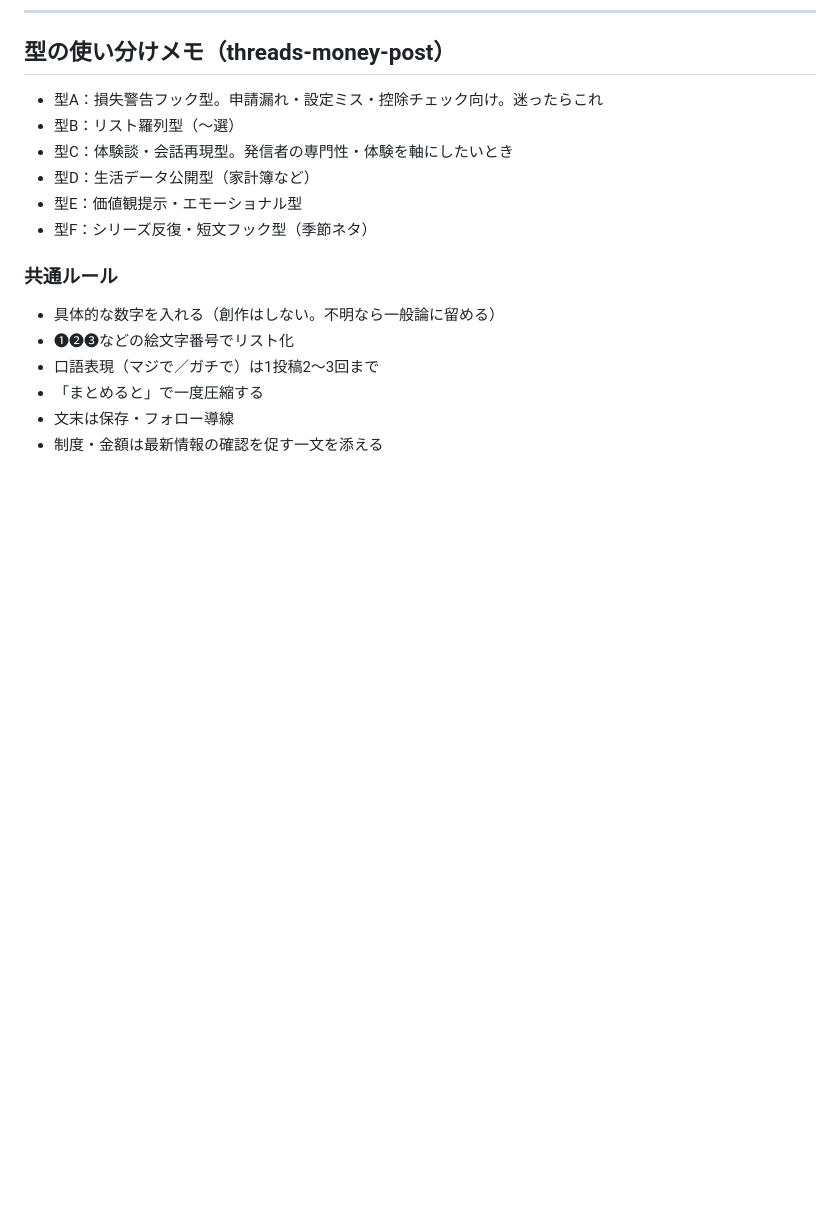
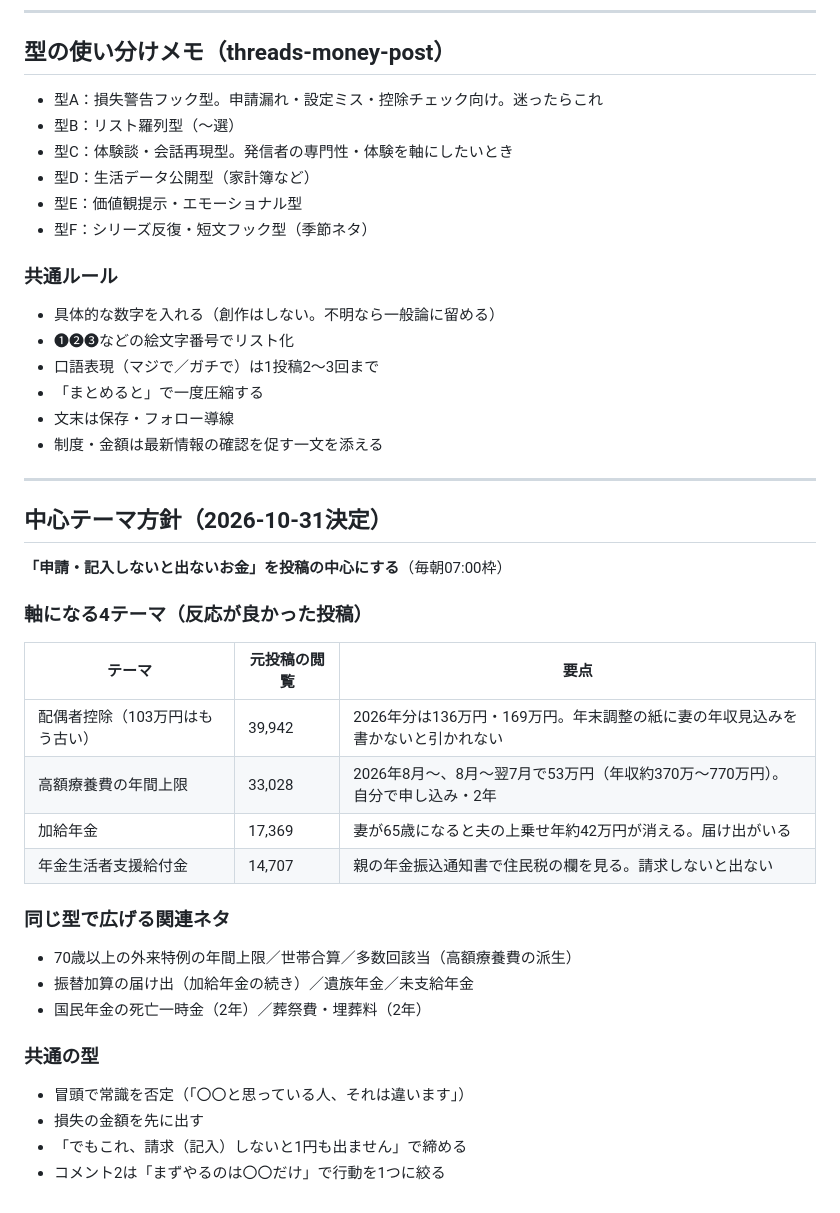
Before and after one commit to sekinori20s7-git/Obsidian-Claude-, a Markdown page: 8.投稿作成ツール/20260929_Threads投稿ナレッジ.md, the part around the change. GitHub-like rendering; blank space fills up the shorter version.

Commit message:
Add core theme policy to Threads knowledge
Co-Authored-By: Claude Opus 5.5 <noreply@anthropic.com>
Claude-Session: https://claude.ai/code/session_01Gd36unmomvt3eRwsdrwt2X

```diff
--- a/8.投稿作成ツール/20260929_Threads投稿ナレッジ.md
+++ b/8.投稿作成ツール/20260929_Threads投稿ナレッジ.md
@@ -153,3 +153,28 @@ NISAなのに配当に約20%課税される。
 - 「まとめると」で一度圧縮する
 - 文末は保存・フォロー導線
 - 制度・金額は最新情報の確認を促す一文を添える
+
+---
+
+## 中心テーマ方針（2026-10-31決定）
+
+**「申請・記入しないと出ないお金」を投稿の中心にする**（毎朝07:00枠）
+
+### 軸になる4テーマ（反応が良かった投稿）
+| テーマ | 元投稿の閲覧 | 要点 |
+|---|---|---|
+| 配偶者控除（103万円はもう古い） | 39,942 | 2026年分は136万円・169万円。年末調整の紙に妻の年収見込みを書かないと引かれない |
+| 高額療養費の年間上限 | 33,028 | 2026年8月〜、8月〜翌7月で53万円（年収約370万〜770万円）。自分で申し込み・2年 |
+| 加給年金 | 17,369 | 妻が65歳になると夫の上乗せ年約42万円が消える。届け出がいる |
+| 年金生活者支援給付金 | 14,707 | 親の年金振込通知書で住民税の欄を見る。請求しないと出ない |
+
+### 同じ型で広げる関連ネタ
+- 70歳以上の外来特例の年間上限／世帯合算／多数回該当（高額療養費の派生）
+- 振替加算の届け出（加給年金の続き）／遺族年金／未支給年金
+- 国民年金の死亡一時金（2年）／葬祭費・埋葬料（2年）
+
+### 共通の型
+- 冒頭で常識を否定（「〇〇と思っている人、それは違います」）
+- 損失の金額を先に出す
+- 「でもこれ、請求（記入）しないと1円も出ません」で締める
+- コメント2は「まずやるのは〇〇だけ」で行動を1つに絞る
```
